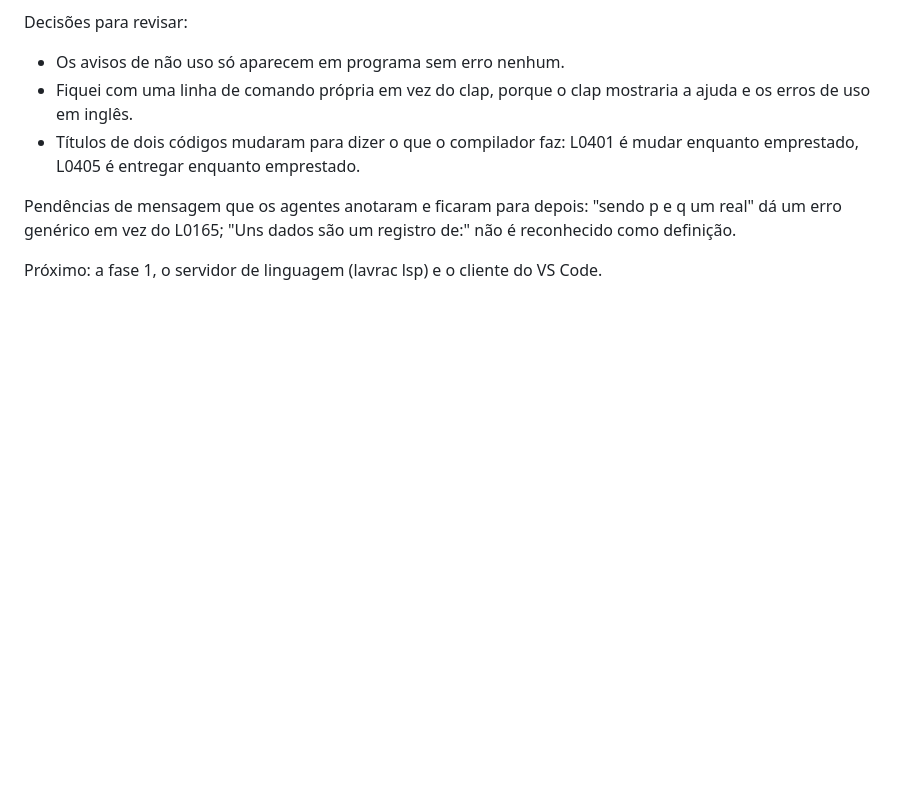
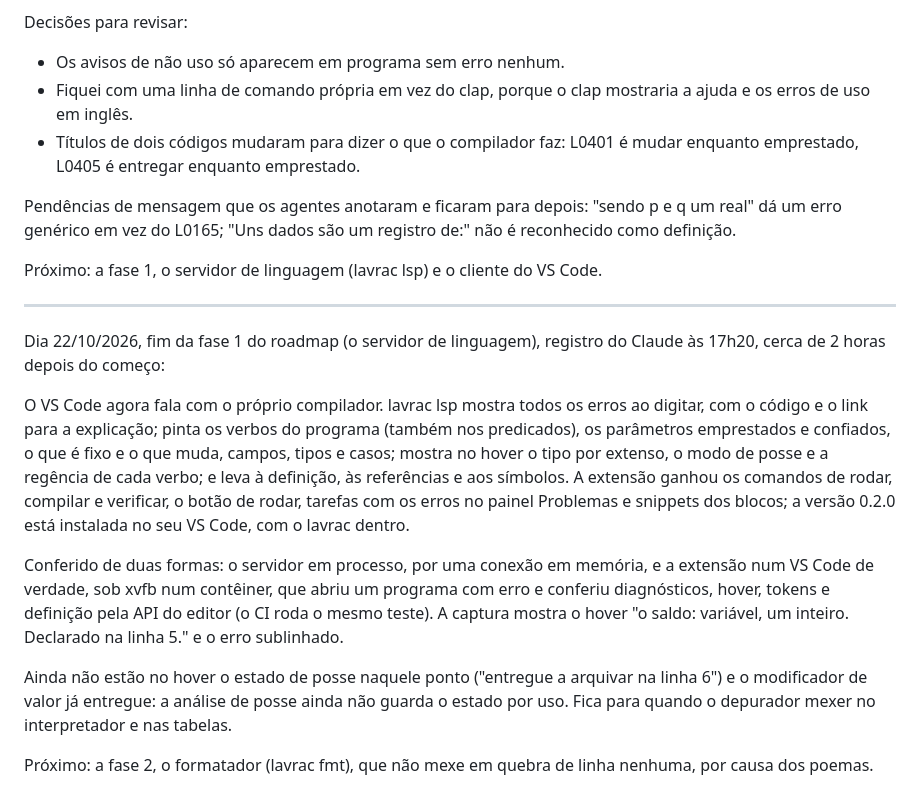
Before and after one commit to JoaoHenriqueBarbosa/lavra, a Markdown page: notes/journal.md, the part around the change. Drawn GitHub-style; blank space fills up the shorter version.

Commit message:
docs(journal): registra o fim da fase 1

```diff
--- a/notes/journal.md
+++ b/notes/journal.md
@@ -129,3 +129,15 @@ Decisões para revisar:
 Pendências de mensagem que os agentes anotaram e ficaram para depois: "sendo p e q um real" dá um erro genérico em vez do L0165; "Uns dados são um registro de:" não é reconhecido como definição.
 
 Próximo: a fase 1, o servidor de linguagem (lavrac lsp) e o cliente do VS Code.
+
+----------------------------------------------------------------------------------------
+
+Dia 22/10/2026, fim da fase 1 do roadmap (o servidor de linguagem), registro do Claude às 17h20, cerca de 2 horas depois do começo:
+
+O VS Code agora fala com o próprio compilador. lavrac lsp mostra todos os erros ao digitar, com o código e o link para a explicação; pinta os verbos do programa (também nos predicados), os parâmetros emprestados e confiados, o que é fixo e o que muda, campos, tipos e casos; mostra no hover o tipo por extenso, o modo de posse e a regência de cada verbo; e leva à definição, às referências e aos símbolos. A extensão ganhou os comandos de rodar, compilar e verificar, o botão de rodar, tarefas com os erros no painel Problemas e snippets dos blocos; a versão 0.2.0 está instalada no seu VS Code, com o lavrac dentro.
+
+Conferido de duas formas: o servidor em processo, por uma conexão em memória, e a extensão num VS Code de verdade, sob xvfb num contêiner, que abriu um programa com erro e conferiu diagnósticos, hover, tokens e definição pela API do editor (o CI roda o mesmo teste). A captura mostra o hover "o saldo: variável, um inteiro. Declarado na linha 5." e o erro sublinhado.
+
+Ainda não estão no hover o estado de posse naquele ponto ("entregue a arquivar na linha 6") e o modificador de valor já entregue: a análise de posse ainda não guarda o estado por uso. Fica para quando o depurador mexer no interpretador e nas tabelas.
+
+Próximo: a fase 2, o formatador (lavrac fmt), que não mexe em quebra de linha nenhuma, por causa dos poemas.
```
